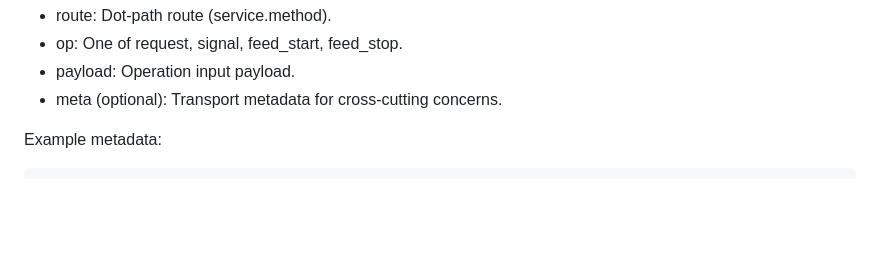
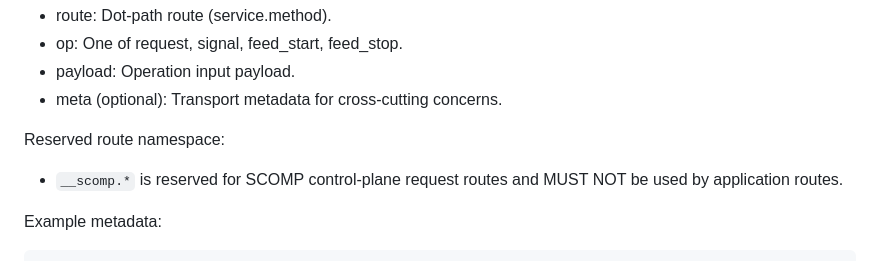
Before and after one commit to surikaterna/scomp, a Markdown page: docs/transport-json-protocol.md, the part around the change. Drawn GitHub-style; blank space fills up the shorter version.

Commit message:
docs(adr): define __scomp control-plane route contracts

```diff
--- a/docs/transport-json-protocol.md
+++ b/docs/transport-json-protocol.md
@@ -27,6 +27,10 @@ Fields:
 - op: One of request, signal, feed_start, feed_stop.
 - payload: Operation input payload.
 - meta (optional): Transport metadata for cross-cutting concerns.
+
+Reserved route namespace:
+
+- `__scomp.*` is reserved for SCOMP control-plane request routes and MUST NOT be used by application routes.
 
 Example metadata:
 
```
Also changed, not shown: docs/adr-control-plane-v1.md (added, +125 -0 lines).
